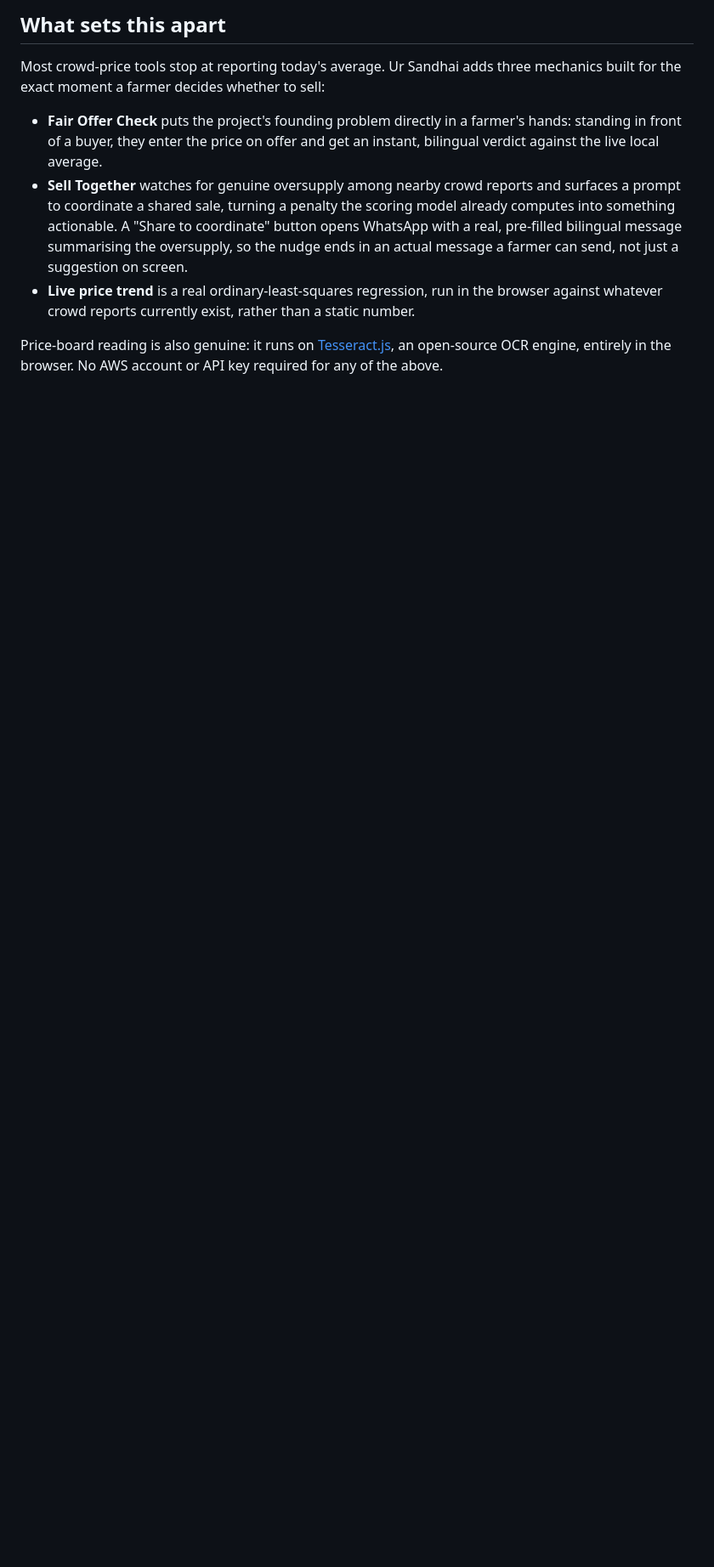
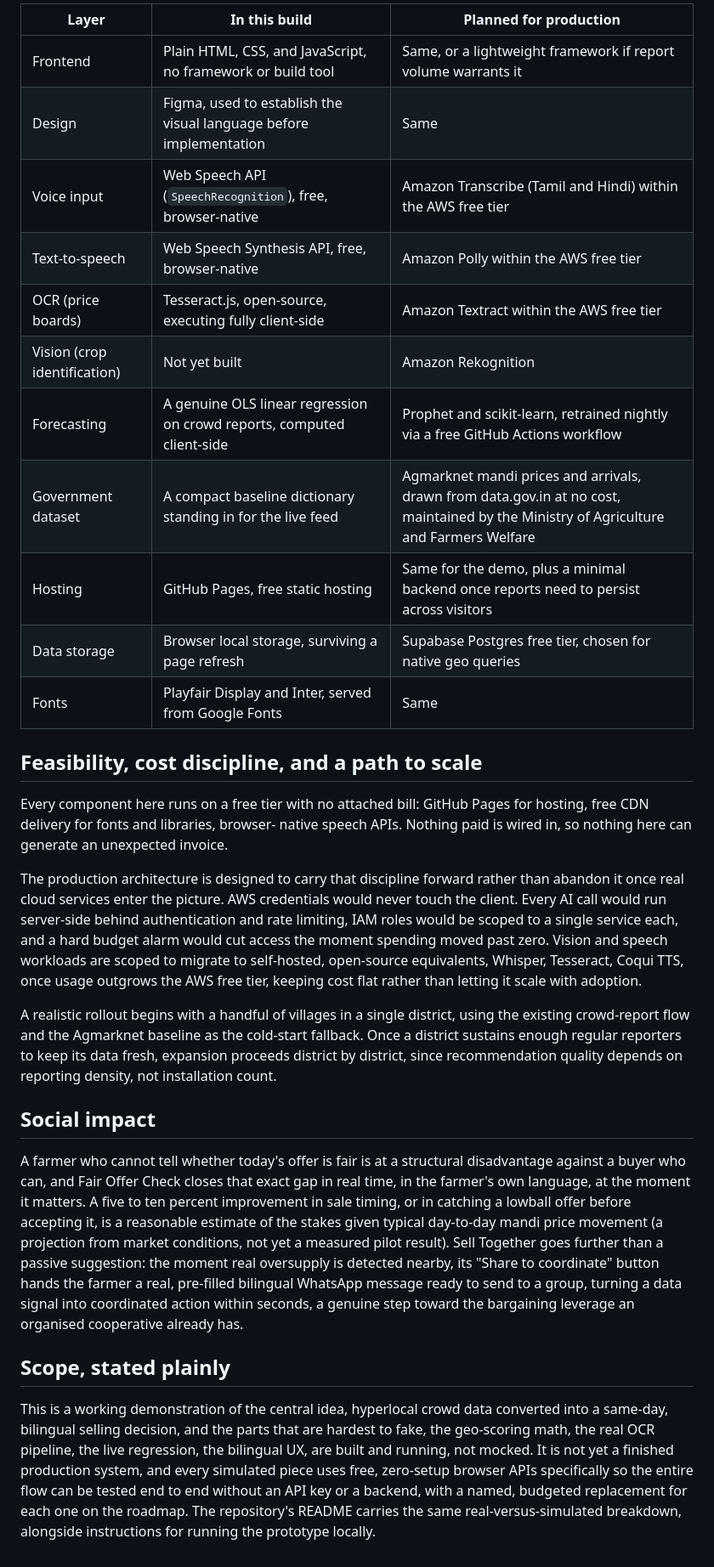
Before and after one commit to sruthisureshkumar-arch/ursandhai, a Markdown page: README.md, the part around one of its changes. Shown at 85% size. Drawn GitHub-style; blank space fills up the shorter version.

Commit message:
Revise README for Ur Sandhai prototype details
Updated the README to reflect the prototype's features, operational status, and future plans, including links to the live demo and video walkthrough.

```diff
--- a/README.md
+++ b/README.md
@@ -70,20 +85,66 @@ require microphone permission and work best as a real page rather than an embedd
 
-## What sets this apart
+| Layer | In this build | Planned for production |
+|---|---|---|
+| Frontend | Plain HTML, CSS, and JavaScript, no framework or build tool | Same, or a lightweight framework if report volume warrants it |
+| Design | Figma, used to establish the visual language before implementation | Same |
+| Voice input | Web Speech API (`SpeechRecognition`), free, browser-native | Amazon Transcribe (Tamil and Hindi) within the AWS free tier |
+| Text-to-speech | Web Speech Synthesis API, free, browser-native | Amazon Polly within the AWS free tier |
+| OCR (price boards) | Tesseract.js, open-source, executing fully client-side | Amazon Textract within the AWS free tier |
+| Vision (crop identification) | Not yet built | Amazon Rekognition |
+| Forecasting | A genuine OLS linear regression on crowd reports, computed client-side | Prophet and scikit-learn, retrained nightly via a free GitHub Actions workflow |
+| Government dataset | A compact baseline dictionary standing in for the live feed | Agmarknet mandi prices and arrivals, drawn from data.gov.in at no cost, maintained by the Ministry of Agriculture and Farmers Welfare |
+| Hosting | GitHub Pages, free static hosting | Same for the demo, plus a minimal backend once reports need to persist across visitors |
+| Data storage | Browser local storage, surviving a page refresh | Supabase Postgres free tier, chosen for native geo queries |
+| Fonts | Playfair Display and Inter, served from Google Fonts | Same |
 
-Most crowd-price tools stop at reporting today's average. Ur Sandhai adds three
-mechanics built for the exact moment a farmer decides whether to sell:
+## Feasibility, cost discipline, and a path to scale
 
-- **Fair Offer Check** puts the project's founding problem directly in a farmer's hands:
-  standing in front of a buyer, they enter the price on offer and get an instant,
-  bilingual verdict against the live local average.
-- **Sell Together** watches for genuine oversupply among nearby crowd reports and
-  surfaces a prompt to coordinate a shared sale, turning a penalty the scoring model
-  already computes into something actionable. A "Share to coordinate" button opens
-  WhatsApp with a real, pre-filled bilingual message summarising the oversupply, so the
-  nudge ends in an actual message a farmer can send, not just a suggestion on screen.
-- **Live price trend** is a real ordinary-least-squares regression, run in the browser
-  against whatever crowd reports currently exist, rather than a static number.
+Every component here runs on a free tier with no attached bill: GitHub
+Pages for hosting, free CDN delivery for fonts and libraries, browser-
+native speech APIs. Nothing paid is wired in, so nothing here can generate
+an unexpected invoice.
 
-Price-board reading is also genuine: it runs on
-[Tesseract.js](https://github.com/naptha/tesseract.js), an open-source OCR engine,
-entirely in the browser. No AWS account or API key required for any of the above.
+The production architecture is designed to carry that discipline forward
+rather than abandon it once real cloud services enter the picture. AWS
+credentials would never touch the client. Every AI call would run
+server-side behind authentication and rate limiting, IAM roles would be
+scoped to a single service each, and a hard budget alarm would cut access
+the moment spending moved past zero. Vision and speech workloads are
+scoped to migrate to self-hosted, open-source equivalents, Whisper,
+Tesseract, Coqui TTS, once usage outgrows the AWS free tier, keeping cost
+flat rather than letting it scale with adoption.
+
+A realistic rollout begins with a handful of villages in a single
+district, using the existing crowd-report flow and the Agmarknet baseline
+as the cold-start fallback. Once a district sustains enough regular
+reporters to keep its data fresh, expansion proceeds district by
+district, since recommendation quality depends on reporting density, not
+installation count.
+
+## Social impact
+
+A farmer who cannot tell whether today's offer is fair is at a structural
+disadvantage against a buyer who can, and Fair Offer Check closes that
+exact gap in real time, in the farmer's own language, at the moment it
+matters. A five to ten percent improvement in sale timing, or in catching
+a lowball offer before accepting it, is a reasonable estimate of the
+stakes given typical day-to-day mandi price movement (a projection from
+market conditions, not yet a measured pilot result). Sell Together goes
+further than a passive suggestion: the moment real oversupply is detected
+nearby, its "Share to coordinate" button hands the farmer a real,
+pre-filled bilingual WhatsApp message ready to send to a group, turning a
+data signal into coordinated action within seconds, a genuine step toward
+the bargaining leverage an organised cooperative already has.
+
+## Scope, stated plainly
+
+This is a working demonstration of the central idea, hyperlocal crowd
+data converted into a same-day, bilingual selling decision, and the parts
+that are hardest to fake, the geo-scoring math, the real OCR pipeline, the
+live regression, the bilingual UX, are built and running, not mocked. It
+is not yet a finished production system, and every simulated piece uses
+free, zero-setup browser APIs specifically so the entire flow can be
+tested end to end without an API key or a backend, with a named,
+budgeted replacement for each one on the roadmap. The repository's README
+carries the same real-versus-simulated breakdown, alongside instructions
+for running the prototype locally.
```
Also changed, not shown: other parts of README.md (+71 -56 lines).
